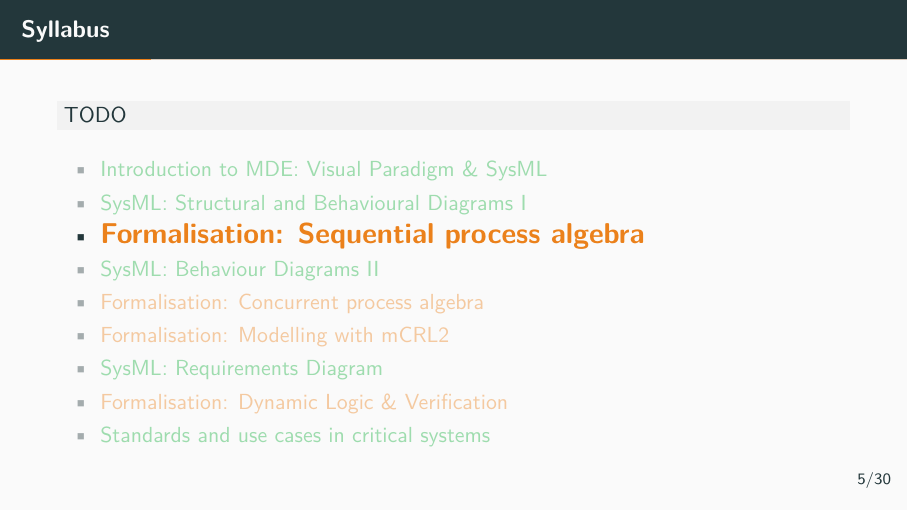
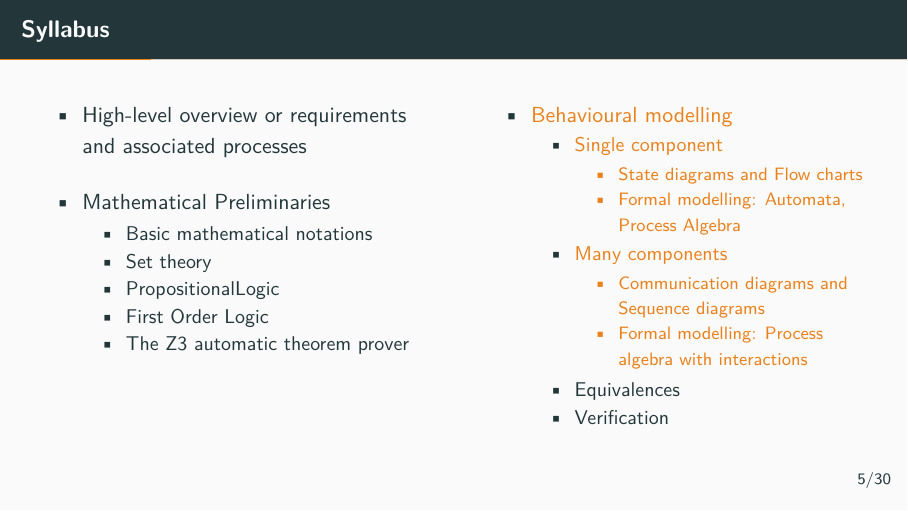
Before and after one commit to cister-labs/ramde2122, LaTeX slides (slides/3-behaviour.tex): page 6 of 39. Compiled offline with pdfLaTeX.

Commit message:
syllabus on slides 3

```diff
--- a/slides/3-behaviour.tex
+++ b/slides/3-behaviour.tex
@@ -161,24 +161,62 @@
 
 
 \begin{slide}{Syllabus}
-  \begin{block}{}
-    TODO
-  \end{block}
+  \frsplitt{
   \begin{itemize}
-    \faded{
-    \item \structure{Introduction to MDE: Visual Paradigm \& SysML}
-    \item \structure{SysML: Structural and Behavioural Diagrams I}
+    \item High-level overview or requirements and associated processes
+    \\[5mm]
+    \item Mathematical Preliminaries
+    \begin{itemize}
+      \item Basic mathematical notations
+      \item Set theory
+      \item PropositionalLogic
+      % \begin{itemize}
+      %   \item Syntax, semantics, and reasoning
+      % \end{itemize}
+      \item First Order Logic
+      % \begin{itemize}
+      %   \item Syntax, semantics, and reasoning
+      % \end{itemize}
+      \item The Z3 automatic theorem prover
+      % \begin{itemize}
+      %   \item Rise4fun interface: get acquainted with the tool
+      %   \item Python API: automating search for solutions
+      % \end{itemize}
+    \end{itemize}
+  \end{itemize}
+  }{
+  \begin{itemize}
+    \alert{
+    \item Behavioural modelling
     }
-    \item {\Large \textbf{\alert{Formalisation: Sequential process algebra}}}
-    \faded{
-    \item \structure{SysML: Behaviour Diagrams II}
-    \item \alert{Formalisation: Concurrent process algebra}
-    \item \alert{Formalisation: Modelling with mCRL2}
-    \item \structure{SysML: Requirements Diagram}
-    \item \alert{Formalisation: Dynamic Logic \& Verification}
-    \item \structure{Standards and use cases in critical systems}
-    }
+    \begin{itemize}
+      \alert{
+      \item Single component
+      \begin{itemize}
+        \item State diagrams and Flow charts
+        \item Formal modelling: Automata, Process Algebra
+      \end{itemize}
+      \item Many components
+      \begin{itemize}
+        \item Communication diagrams and Sequence
+  diagrams
+        \item Formal modelling: Process algebra with interactions
+      \end{itemize}
+      }
+      \item Equivalences
+      % \begin{itemize}
+      %   \item (Bi)similarity
+      %   \item Realisability
+      % \end{itemize}
+      \item Verification
+      % \begin{itemize}
+      %   \item Verification of requirements
+      %   \item Formal modelling: modal logics
+      %   \item Tools: model checking with mCRL2
+      % \end{itemize}
+    \end{itemize}
   \end{itemize}
+  }
 \end{slide}
 
 
```
Also changed, not shown: slides/4-equivalences.tex (+1 -1 lines), readme.md.
